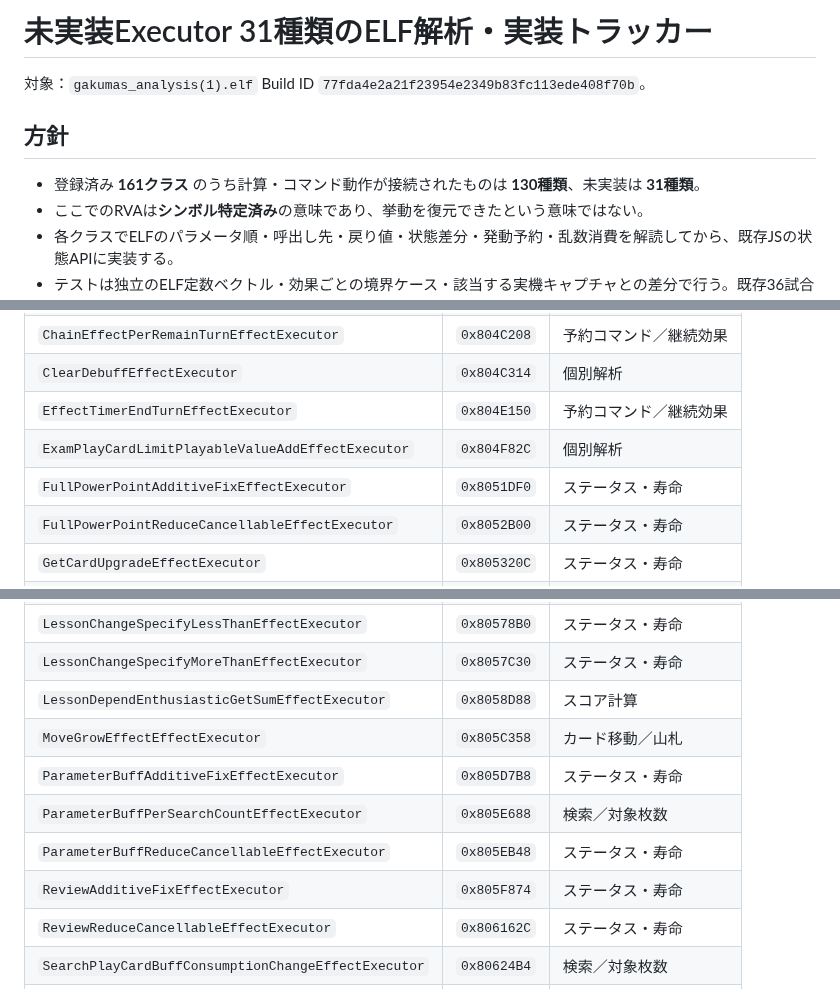
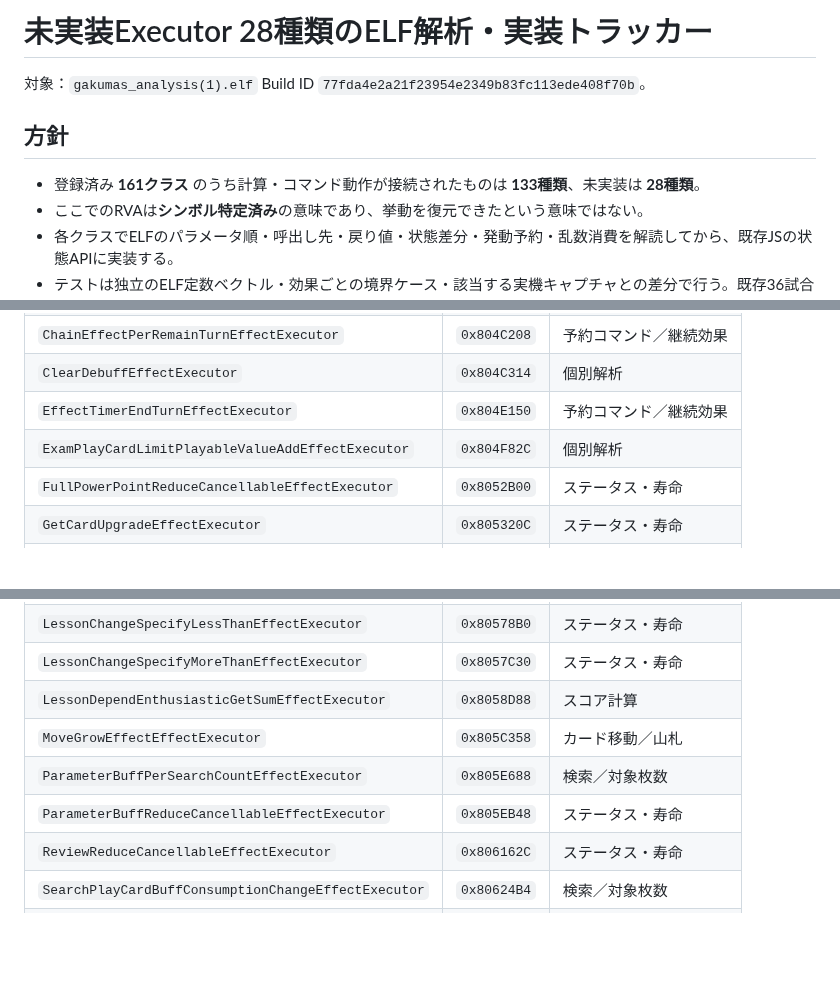
Before and after one commit to atuy1219/gakumas-sim, a Markdown page: docs/native-pending-executors.md, 3 parts joined by grey strips. Drawn GitHub-style; blank space fills up the shorter version.

Commit message:
docs: remove implemented fixed-additive executors from pending matrix

```diff
--- a/docs/native-pending-executors.md
+++ b/docs/native-pending-executors.md
@@ -1,10 +1,10 @@
-# 未実装Executor 31種類のELF解析・実装トラッカー
+# 未実装Executor 28種類のELF解析・実装トラッカー
 
 対象：`gakumas_analysis(1).elf` Build ID `77fda4e2a21f23954e2349b83fc113ede408f70b`。
 
 ## 方針
 
-- 登録済み **161クラス** のうち計算・コマンド動作が接続されたものは **130種類**、未実装は **31種類**。
+- 登録済み **161クラス** のうち計算・コマンド動作が接続されたものは **133種類**、未実装は **28種類**。
 - ここでのRVAは**シンボル特定済み**の意味であり、挙動を復元できたという意味ではない。
 - 各クラスでELFのパラメータ順・呼出し先・戻り値・状態差分・発動予約・乱数消費を解読してから、既存JSの状態APIに実装する。
 - テストは独立のELF定数ベクトル・効果ごとの境界ケース・該当する実機キャプチャとの差分で行う。既存36試合に登場しない効果の一致を主張しない。
@@ -24,7 +24,6 @@
 | `ClearDebuffEffectExecutor` | `0x804C314` | 個別解析 |
 | `EffectTimerEndTurnEffectExecutor` | `0x804E150` | 予約コマンド／継続効果 |
 | `ExamPlayCardLimitPlayableValueAddEffectExecutor` | `0x804F82C` | 個別解析 |
-| `FullPowerPointAdditiveFixEffectExecutor` | `0x8051DF0` | ステータス・寿命 |
 | `FullPowerPointReduceCancellableEffectExecutor` | `0x8052B00` | ステータス・寿命 |
 | `GetCardUpgradeEffectExecutor` | `0x805320C` | ステータス・寿命 |
 | `GrowEffectLessonAddAdditiveEffectExecutor` | `0x8054660` | ステータス・寿命 |
@@ -34,10 +33,8 @@
 | `LessonChangeSpecifyMoreThanEffectExecutor` | `0x8057C30` | ステータス・寿命 |
 | `LessonDependEnthusiasticGetSumEffectExecutor` | `0x8058D88` | スコア計算 |
 | `MoveGrowEffectEffectExecutor` | `0x805C358` | カード移動／山札 |
-| `ParameterBuffAdditiveFixEffectExecutor` | `0x805D7B8` | ステータス・寿命 |
 | `ParameterBuffPerSearchCountEffectExecutor` | `0x805E688` | 検索／対象枚数 |
 | `ParameterBuffReduceCancellableEffectExecutor` | `0x805EB48` | ステータス・寿命 |
-| `ReviewAdditiveFixEffectExecutor` | `0x805F874` | ステータス・寿命 |
 | `ReviewReduceCancellableEffectExecutor` | `0x806162C` | ステータス・寿命 |
 | `SearchPlayCardBuffConsumptionChangeEffectExecutor` | `0x80624B4` | 検索／対象枚数 |
 | `StaminaRecoverAddEffectExecutor` | `0x8063A08` | ステータス・寿命 |
```
